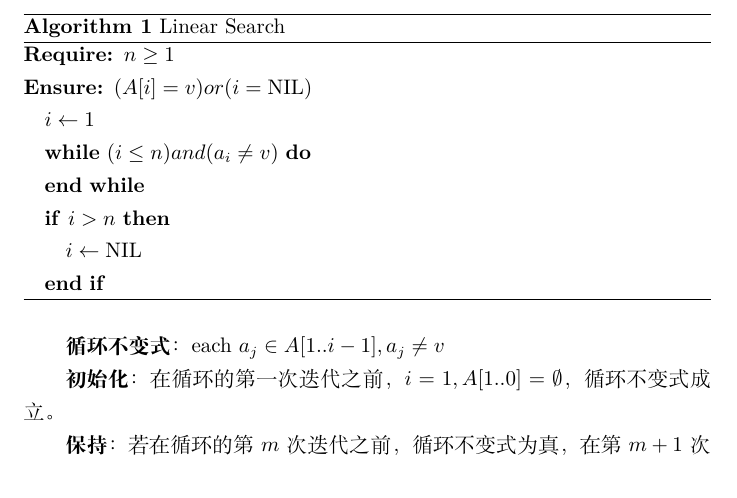
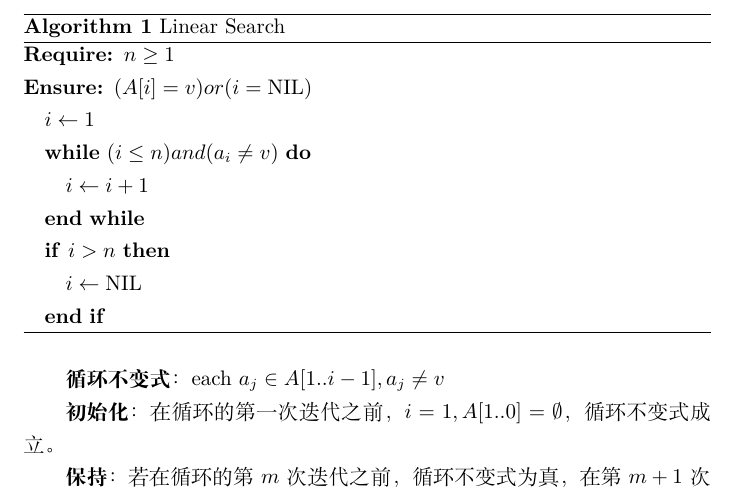
Before and after one commit to lyc0930/Algorithms-Homework, a LaTeX problem sheet (Homework1/Homework1.tex): part of page 3 of 5, cut so that both start at the same text. Compiled offline with XeLaTeX.

```diff
--- a/Homework1.tex
+++ b/Homework1/Homework1.tex
@@ -45,6 +45,7 @@
 \ENSURE $(A[i] = v)or(i = \textnormal{NIL})$
 \STATE $i \gets 1$
 \WHILE {$(i \leq n ) and ( a_i \neq v)$}
+$i \gets i + 1$
 \ENDWHILE
 \IF{$i > n$}
 \STATE $i \gets \textnormal{NIL}$
```
Also changed, not shown: Homework1/Insertion-sort.png (renamed from Insertion-sort.png), Homework2/Homework2.tex (added).
